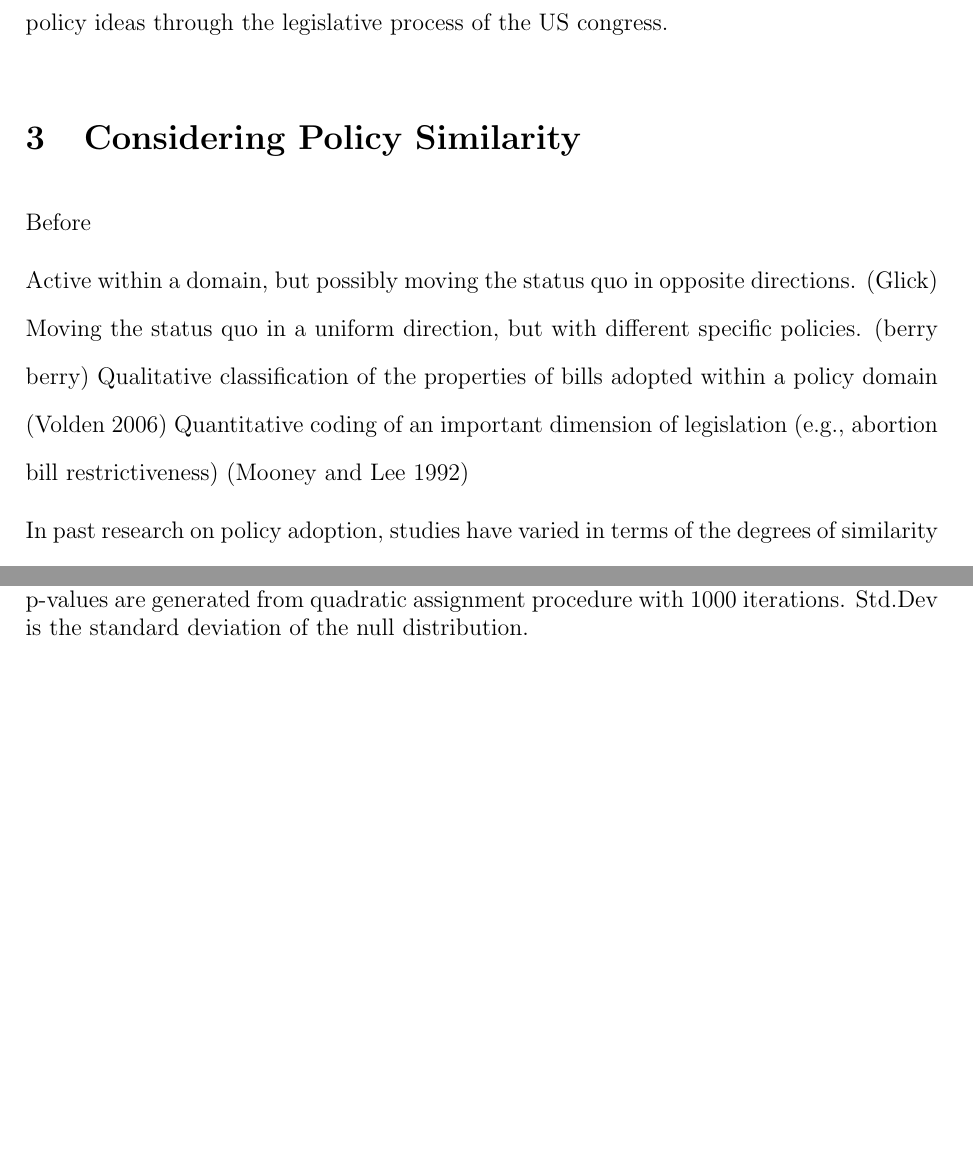
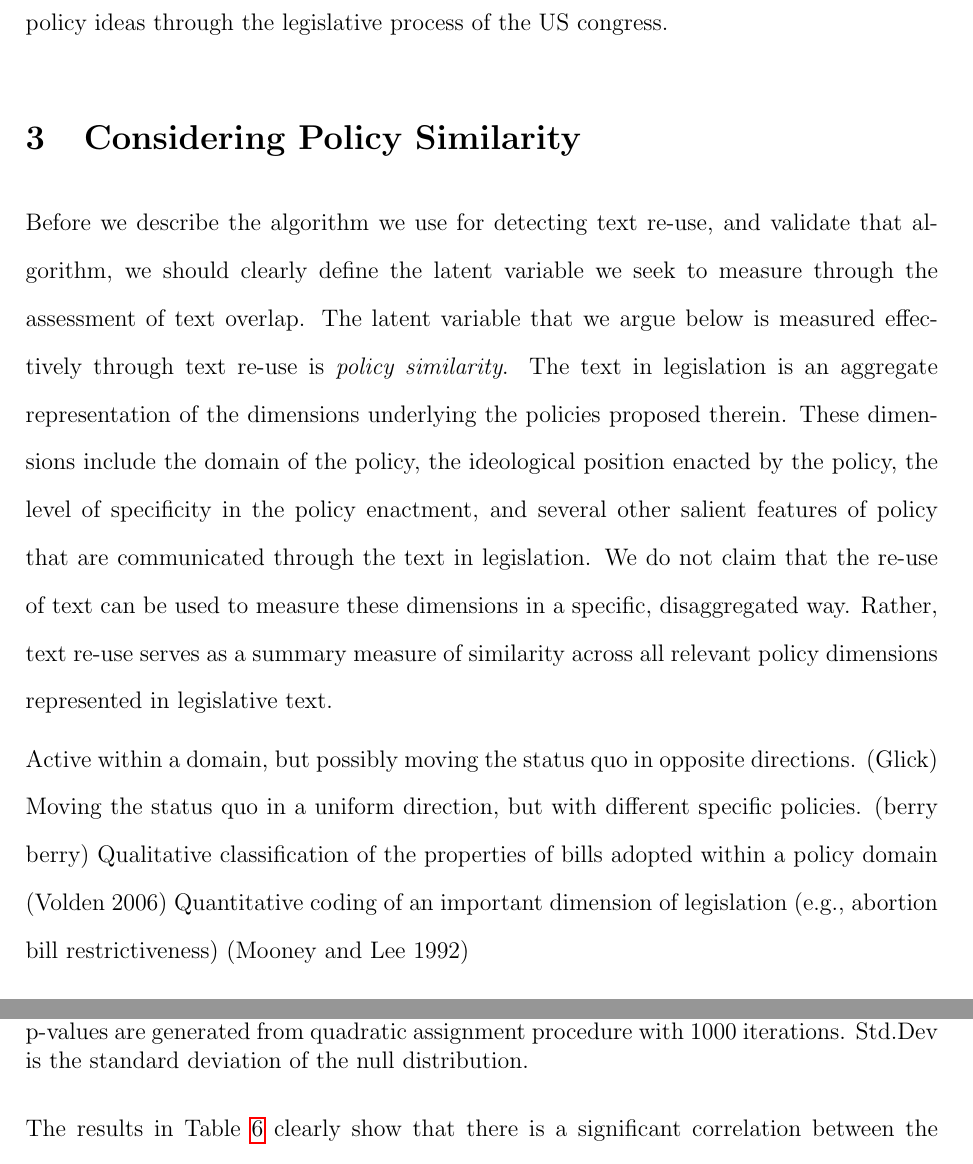
Before and after one commit to desmarais-lab/text_reuse, a LaTeX paper (manuscript/text_reuse.tex): two parts of pages 4 and 13 of 22 before the commit and two parts of pages 4 and 14 of 22 after it, joined at a grey line, cut so that both start at the same text, the shorter picture padded with empty space. Compiled offline with pdfLaTeX.

Commit message:
updated policy description

```diff
--- a/manuscript/text_reuse.tex
+++ b/manuscript/text_reuse.tex
@@ -56,9 +56,9 @@ Public policy diffusion -- the process by which policymakers emulate the policie
 Previous research on policy diffusion relies almost exclusively on small subsamples of legislation and hand coded data. Little work has been invested in investigating automated ways of detecting equivalent bills in order to measure policy diffusion.
 \citet{wilkerson2015tracing} use the Smith-Waterman local alignment algorithm (SW algorithm) \citep{smith1981identification} to detect overlapping language in congressional bills in order to trace policy ideas through the legislative process of the US congress.
 
-\section{Considering  Policy Similarity}
+\section{Considering Policy Similarity}
 
-Before
+Before we describe the algorithm we use for detecting text re-use, and validate that algorithm, we should clearly define the latent variable we seek to measure through the assessment of text overlap. The latent variable that we argue below is measured effectively through text re-use is {\em policy similarity}. The text in legislation is an aggregate representation of the dimensions underlying the policies proposed therein. These dimensions include the domain of the policy, the ideological position enacted by the policy, the level of specificity in the policy enactment, and several other salient features of policy that are communicated through the text in legislation. We do not claim that the re-use of text can be used to measure these dimensions in a specific, disaggregated way. Rather, text re-use serves as a summary measure of similarity across all relevant policy dimensions represented in legislative text.
 
 Active within a domain, but possibly moving the status quo in opposite directions. (Glick)
 Moving the status quo in a uniform direction, but with different specific policies. (berry berry)
```
